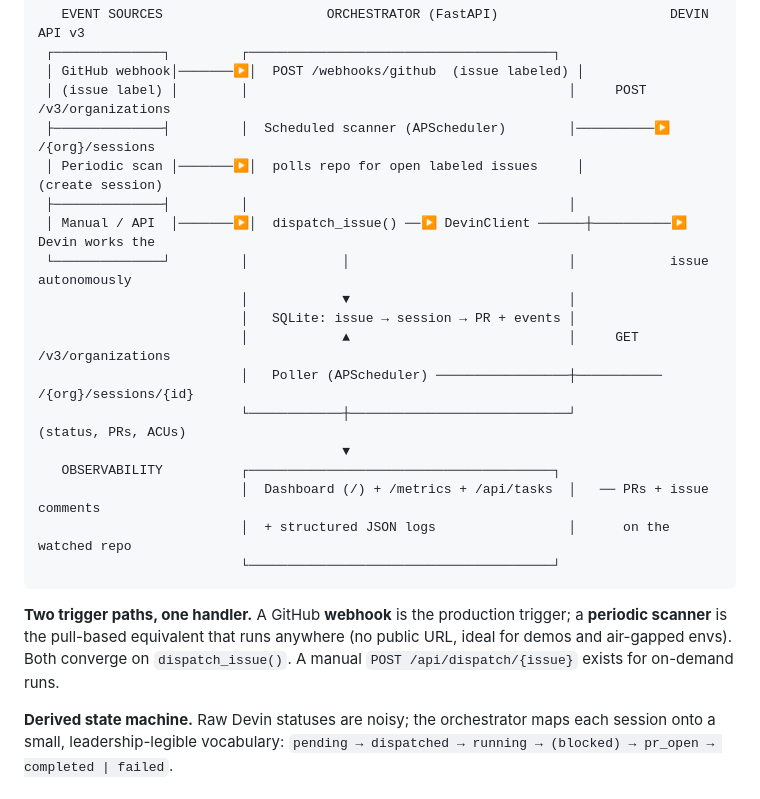
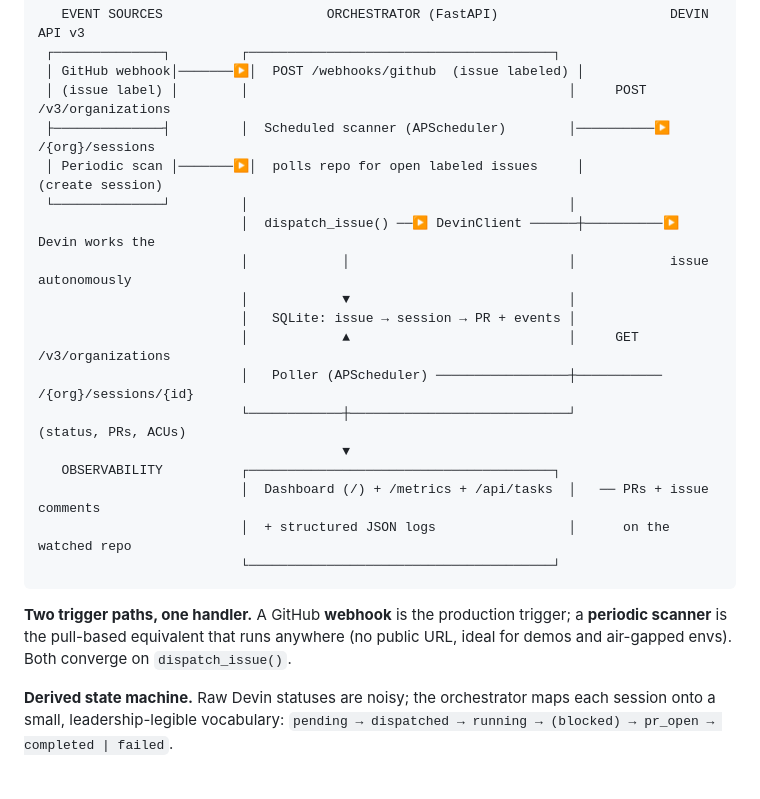
Before and after one commit to Aricky3/devin-remediation-orchestrator, a Markdown page: README.md, the part around the change. Drawn GitHub-style.

Commit message:
docs: simplify architecture diagram to two event sources (webhook + scanner)
Co-Authored-By: Devin AI <158243242+devin-ai-integration[bot]@users.noreply.github.com>

````diff
--- a/README.md
+++ b/README.md
@@ -31,9 +31,9 @@ Devin is used here as a **general-purpose remediation worker**: each task is a f
  │ (issue label) │        │                                         │     POST /v3/organizations
  ├──────────────┤         │  Scheduled scanner (APScheduler)        │──────────▶ /{org}/sessions
  │ Periodic scan │───────▶│  polls repo for open labeled issues     │           (create session)
- ├──────────────┤         │                                         │
- │ Manual / API  │───────▶│  dispatch_issue() ──▶ DevinClient ──────┼──────────▶ Devin works the
- └──────────────┘         │            │                            │            issue autonomously
+ └──────────────┘         │                                         │
+                          │  dispatch_issue() ──▶ DevinClient ──────┼──────────▶ Devin works the
+                          │            │                            │            issue autonomously
                           │            ▼                            │
                           │   SQLite: issue → session → PR + events │
                           │            ▲                            │     GET /v3/organizations
@@ -46,7 +46,7 @@ Devin is used here as a **general-purpose remediation worker**: each task is a f
                           └───────────────────────────────────────┘
 ```
 
-**Two trigger paths, one handler.** A GitHub **webhook** is the production trigger; a **periodic scanner** is the pull-based equivalent that runs anywhere (no public URL, ideal for demos and air-gapped envs). Both converge on `dispatch_issue()`. A manual `POST /api/dispatch/{issue}` exists for on-demand runs.
+**Two trigger paths, one handler.** A GitHub **webhook** is the production trigger; a **periodic scanner** is the pull-based equivalent that runs anywhere (no public URL, ideal for demos and air-gapped envs). Both converge on `dispatch_issue()`.
 
 **Derived state machine.** Raw Devin statuses are noisy; the orchestrator maps each session onto a small, leadership-legible vocabulary: `pending → dispatched → running → (blocked) → pr_open → completed | failed`.
 
````
